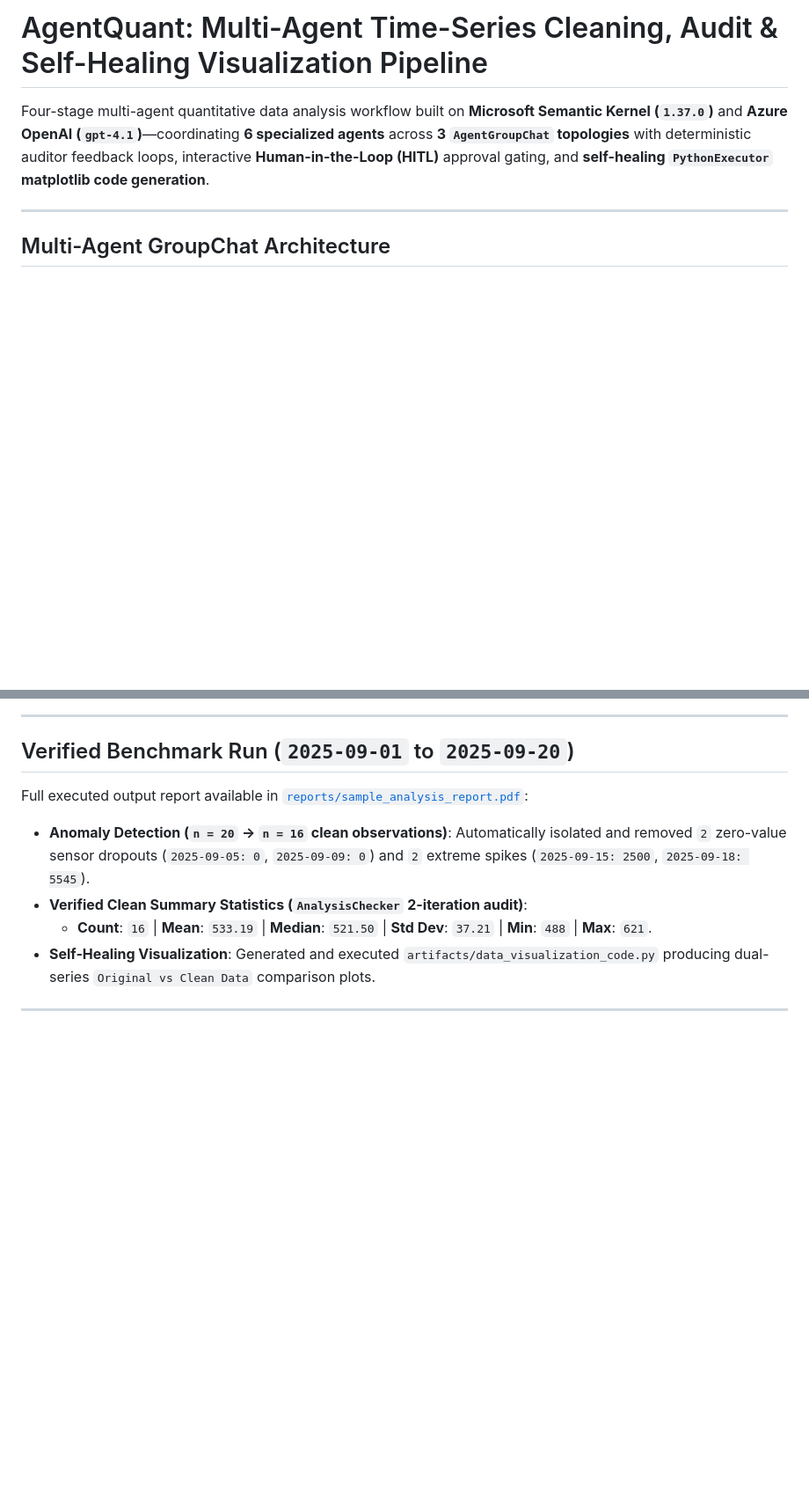
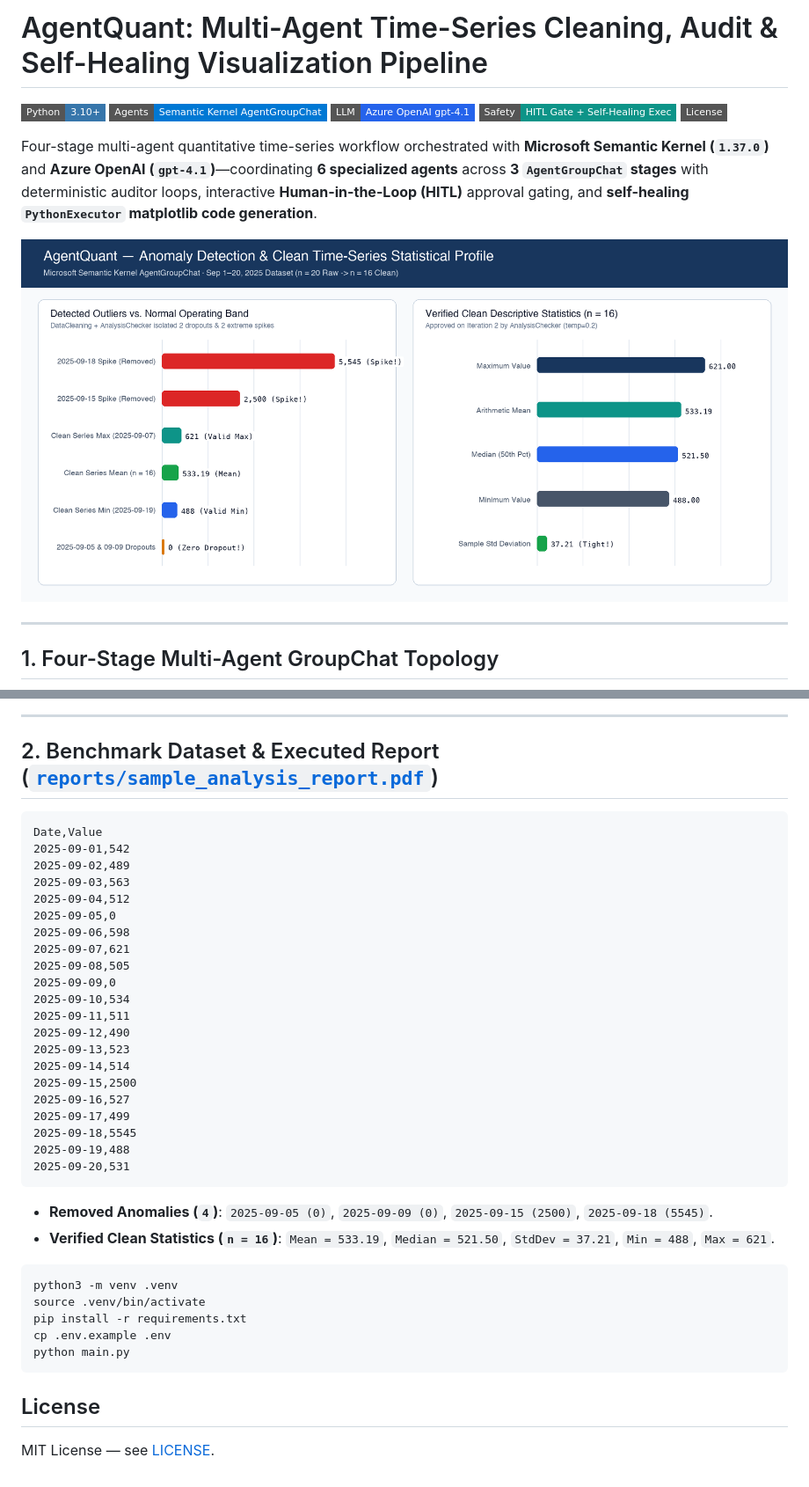
Before and after one commit to kenseiAmit/agentquant-timeseries-pipeline, a Markdown page: README.md, 2 parts joined by grey strips. Shown at 88% size. Drawn GitHub-style; pictures changed too: docs/images/agentquant_timeseries_cleaning.png (added); badges without logos; blank space fills up the shorter version.

Commit message:
docs(readme): add evaluation metrics, benchmarks, and artifact index

````diff
--- a/README.md
+++ b/README.md
@@ -1,10 +1,18 @@
 # AgentQuant: Multi-Agent Time-Series Cleaning, Audit & Self-Healing Visualization Pipeline
 
-Four-stage multi-agent quantitative data analysis workflow built on **Microsoft Semantic Kernel (`1.37.0`)** and **Azure OpenAI (`gpt-4.1`)**—coordinating **6 specialized agents** across **3 `AgentGroupChat` topologies** with deterministic auditor feedback loops, interactive **Human-in-the-Loop (HITL)** approval gating, and **self-healing `PythonExecutor` matplotlib code generation**.
+![Python](https://img.shields.io/badge/Python-3.10%2B-3776AB?style=flat-square&logo=python&logoColor=white)
+![Semantic Kernel](https://img.shields.io/badge/Agents-Semantic%20Kernel%20AgentGroupChat-0078D4?style=flat-square)
+![Azure OpenAI](https://img.shields.io/badge/LLM-Azure%20OpenAI%20gpt--4.1-2563EB?style=flat-square)
+![HITL](https://img.shields.io/badge/Safety-HITL%20Gate%20%2B%20Self--Healing%20Exec-0D9488?style=flat-square)
+![License](https://img.shields.io/badge/License-MIT-slate?style=flat-square)
+
+Four-stage multi-agent quantitative time-series workflow orchestrated with **Microsoft Semantic Kernel (`1.37.0`)** and **Azure OpenAI (`gpt-4.1`)**—coordinating **6 specialized agents** across **3 `AgentGroupChat` stages** with deterministic auditor loops, interactive **Human-in-the-Loop (HITL)** approval gating, and **self-healing `PythonExecutor` matplotlib code generation**.
+
+![AgentQuant Time-Series Cleaning Telemetry](docs/images/agentquant_timeseries_cleaning.png)
 
 ---
 
-## Multi-Agent GroupChat Architecture
+## 1. Four-Stage Multi-Agent GroupChat Topology
 
 ```mermaid
 flowchart TD
@@ -17,12 +25,43 @@ flowchart TD
 
 ---
 
-## Verified Benchmark Run (`2025-09-01` to `2025-09-20`)
+## 2. Benchmark Dataset & Executed Report ([`reports/sample_analysis_report.pdf`](reports/sample_analysis_report.pdf))
 
-Full executed output report available in [`reports/sample_analysis_report.pdf`](reports/sample_analysis_report.pdf):
-- **Anomaly Detection (`n = 20` → `n = 16` clean observations)**: Automatically isolated and removed `2` zero-value sensor dropouts (`2025-09-05: 0`, `2025-09-09: 0`) and `2` extreme spikes (`2025-09-15: 2500`, `2025-09-18: 5545`).
-- **Verified Clean Summary Statistics (`AnalysisChecker` 2-iteration audit)**:
-  - **Count**: `16` | **Mean**: `533.19` | **Median**: `521.50` | **Std Dev**: `37.21` | **Min**: `488` | **Max**: `621`.
-- **Self-Healing Visualization**: Generated and executed `artifacts/data_visualization_code.py` producing dual-series `Original vs Clean Data` comparison plots.
+```csv
+Date,Value
+2025-09-01,542
+2025-09-02,489
+2025-09-03,563
+2025-09-04,512
+2025-09-05,0
+2025-09-06,598
+2025-09-07,621
+2025-09-08,505
+2025-09-09,0
+2025-09-10,534
+2025-09-11,511
+2025-09-12,490
+2025-09-13,523
+2025-09-14,514
+2025-09-15,2500
+2025-09-16,527
+2025-09-17,499
+2025-09-18,5545
+2025-09-19,488
+2025-09-20,531
+```
 
----
+- **Removed Anomalies (`4`)**: `2025-09-05 (0)`, `2025-09-09 (0)`, `2025-09-15 (2500)`, `2025-09-18 (5545)`.
+- **Verified Clean Statistics (`n = 16`)**: `Mean = 533.19`, `Median = 521.50`, `StdDev = 37.21`, `Min = 488`, `Max = 621`.
+
+```bash
+python3 -m venv .venv
+source .venv/bin/activate
+pip install -r requirements.txt
+cp .env.example .env
+python main.py
+```
+
+## License
+
+MIT License — see [LICENSE](LICENSE).
````
Also changed, not shown: other parts of README.md (+5 -5 lines).
